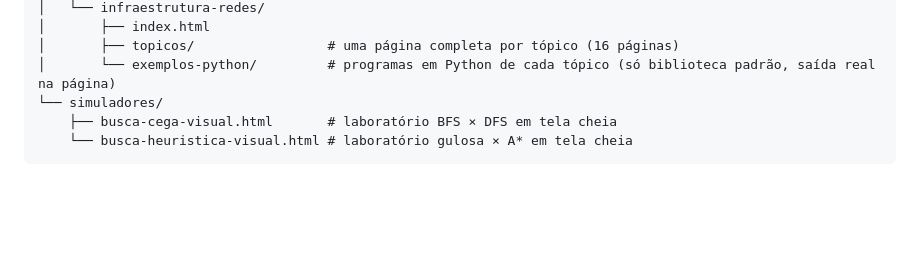
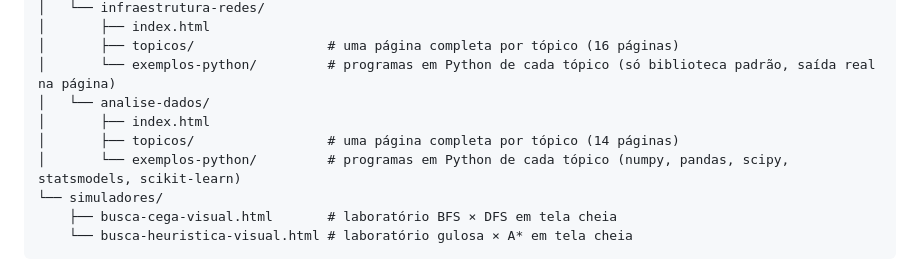
Before and after one commit to luiscarlosjunior/academic-hub, a Markdown page: README.md, the part around one of its changes. GitHub-like rendering; blank space fills up the shorter version.

```diff
--- a/README.md
+++ b/README.md
@@ -219,6 +258,10 @@ academic-hub/
 │       ├── index.html
 │       ├── topicos/                 # uma página completa por tópico (16 páginas)
 │       └── exemplos-python/         # programas em Python de cada tópico (só biblioteca padrão, saída real na página)
+│   └── analise-dados/
+│       ├── index.html
+│       ├── topicos/                 # uma página completa por tópico (14 páginas)
+│       └── exemplos-python/         # programas em Python de cada tópico (numpy, pandas, scipy, statsmodels, scikit-learn)
 └── simuladores/
     ├── busca-cega-visual.html       # laboratório BFS × DFS em tela cheia
     └── busca-heuristica-visual.html # laboratório gulosa × A* em tela cheia
```
Also changed, not shown: other parts of README.md (+39 -0 lines).
